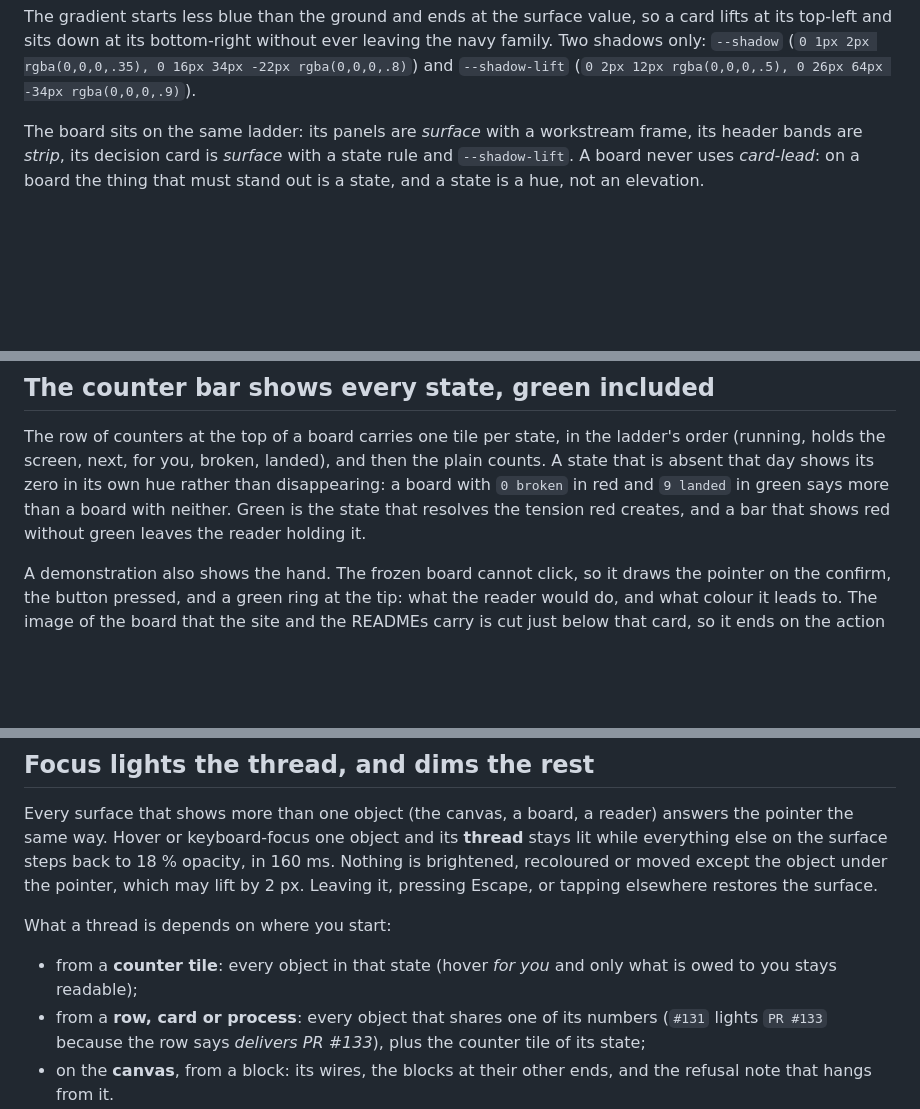
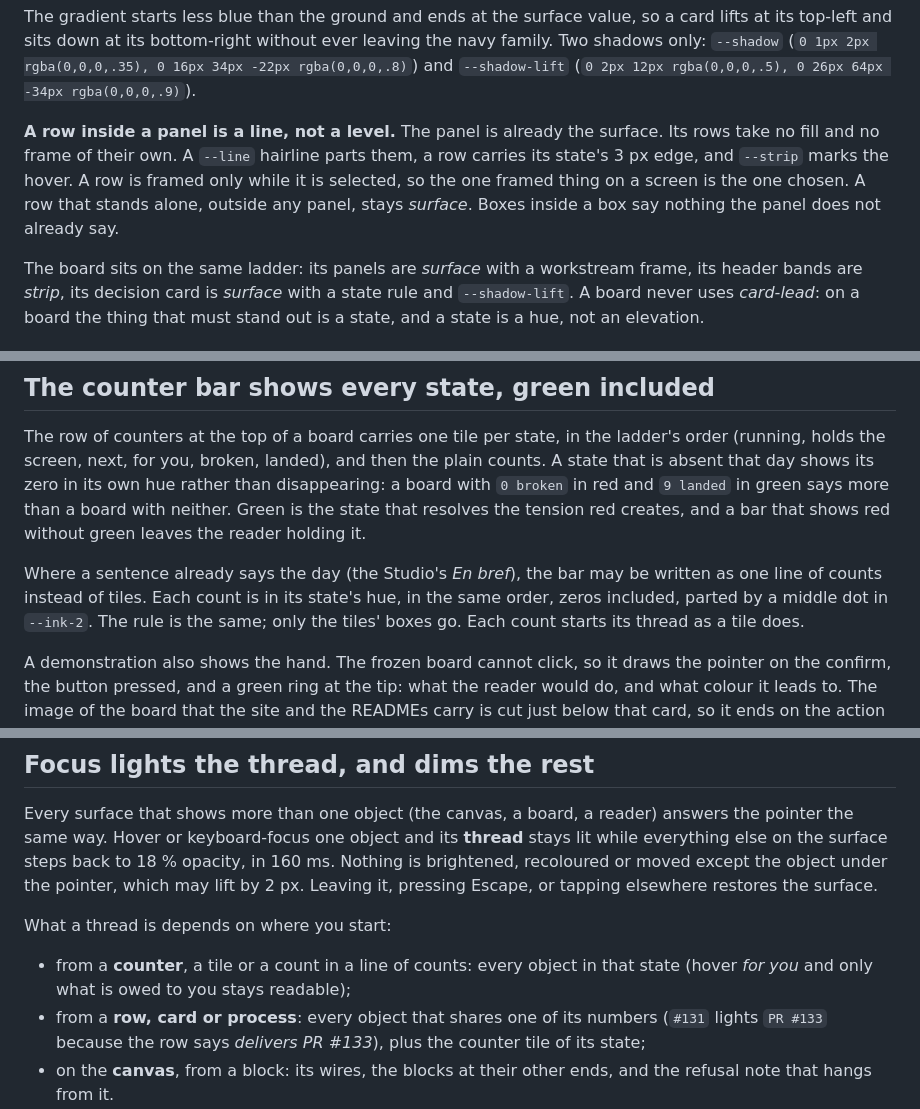
Before and after one commit to Simon-Pacifae-Dupont/Guildwork, a Markdown page: brand/design-system.md, 3 parts joined by grey strips. Drawn GitHub-style; blank space fills up the shorter version.

Commit message:
Design system: a row inside a panel is a line, and the counter bar may be one line of counts (#26)

```diff
--- a/brand/design-system.md
+++ b/brand/design-system.md
@@ -51,6 +51,14 @@ value, so a card lifts at its top-left and sits down at its bottom-right
 without ever leaving the navy family. Two shadows only: `--shadow`
 (`0 1px 2px rgba(0,0,0,.35), 0 16px 34px -22px rgba(0,0,0,.8)`) and
 `--shadow-lift` (`0 2px 12px rgba(0,0,0,.5), 0 26px 64px -34px rgba(0,0,0,.9)`).
+
+**A row inside a panel is a line, not a level.** The panel is already the
+surface. Its rows take no fill and no frame of their own. A `--line`
+hairline parts them, a row carries its state's 3 px edge, and `--strip`
+marks the hover. A row is framed only while it is selected, so the one
+framed thing on a screen is the one chosen. A row that stands alone,
+outside any panel, stays *surface*. Boxes inside a box say nothing the
+panel does not already say.
 
 The board sits on the same ladder: its panels are *surface* with a
 workstream frame, its header bands are *strip*, its decision card is
@@ -186,6 +194,12 @@ in red and `9 landed` in green says more than a board with neither. Green
 is the state that resolves the tension red creates, and a bar that shows
 red without green leaves the reader holding it.
 
+Where a sentence already says the day (the Studio's *En bref*), the bar
+may be written as one line of counts instead of tiles. Each count is in
+its state's hue, in the same order, zeros included, parted by a middle
+dot in `--ink-2`. The rule is the same; only the tiles' boxes go. Each
+count starts its thread as a tile does.
+
 A demonstration also shows the hand. The frozen board cannot click, so it
 draws the pointer on the confirm, the button pressed, and a green ring at
 the tip: what the reader would do, and what colour it leads to. The image
@@ -227,8 +241,9 @@ Leaving it, pressing Escape, or tapping elsewhere restores the surface.
 
 What a thread is depends on where you start:
 
-- from a **counter tile**: every object in that state (hover *for you*
-  and only what is owed to you stays readable);
+- from a **counter**, a tile or a count in a line of counts: every
+  object in that state (hover *for you* and only what is owed to you
+  stays readable);
 - from a **row, card or process**: every object that shares one of its
   numbers (`#131` lights `PR #133` because the row says *delivers PR
   #133*), plus the counter tile of its state;
```
Also changed, not shown: other parts of brand/design-system.md (+1 -1 lines).
